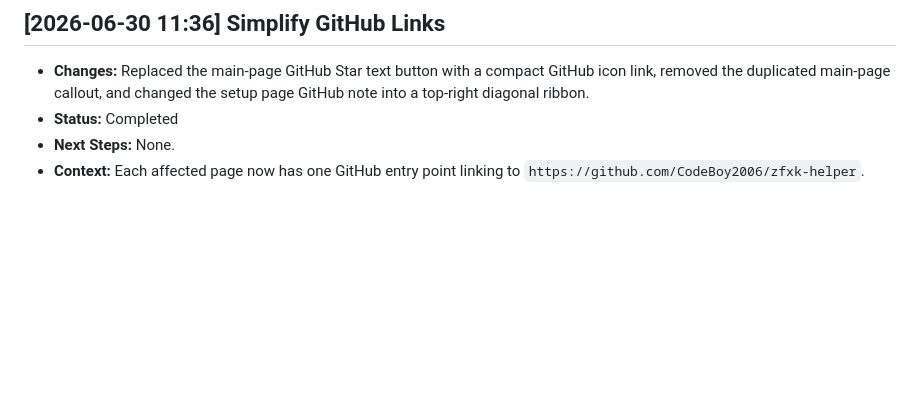
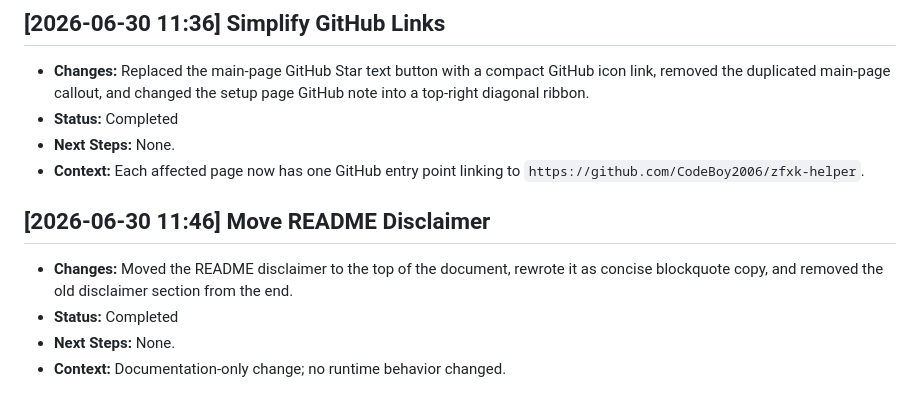
Before and after one commit to CodeBoy2006/zfxk-helper, a Markdown page: statusquo.md, the part around the change. Drawn GitHub-style; blank space fills up the shorter version.

```diff
--- a/statusquo.md
+++ b/statusquo.md
@@ -459,3 +459,9 @@
 - **Status:** Completed
 - **Next Steps:** None.
 - **Context:** Each affected page now has one GitHub entry point linking to `https://github.com/CodeBoy2006/zfxk-helper`.
+
+## [2026-06-30 11:46] Move README Disclaimer
+- **Changes:** Moved the README disclaimer to the top of the document, rewrote it as concise blockquote copy, and removed the old disclaimer section from the end.
+- **Status:** Completed
+- **Next Steps:** None.
+- **Context:** Documentation-only change; no runtime behavior changed.
```
Also changed, not shown: README.md (+14 -14 lines).
